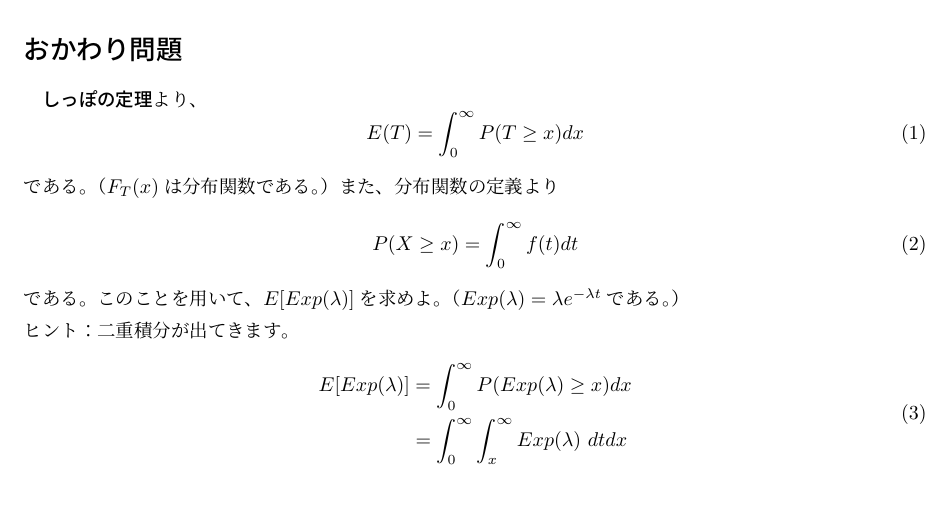
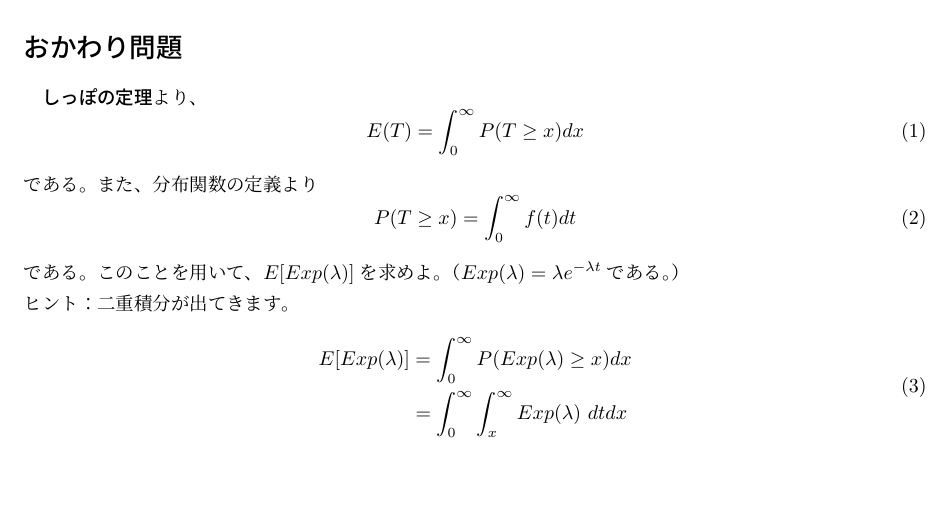
Before and after one commit to marbou090/ProbabilityInfPerDay, a LaTeX document (tex/sec05.tex): part of the page, cut so that both start at the same text. Compiled offline with upLaTeX and dvipdfmx.

Commit message:
fix sec05

```diff
--- a/tex/sec05.tex
+++ b/tex/sec05.tex
@@ -22,9 +22,9 @@
 \begin{equation}
   E(T)=\int_{0}^{\infty} P(T\ge x)dx
 \end{equation}
-である。（$F_T (x)$は分布関数である。）また、分布関数の定義より
+である。また、分布関数の定義より
 \begin{equation}
-  P(X\ge x) = \int_{0}^{\infty} f(t)dt
+  P(T\ge x) = \int_{0}^{\infty} f(t)dt
 \end{equation}
 である。このことを用いて、$E[Exp(\lambda)]$を求めよ。（$Exp(\lambda)=\lambda e^{-\lambda t}$である。）
 \\
```
Also changed, not shown: README.md, pdf/sec05.pdf.
